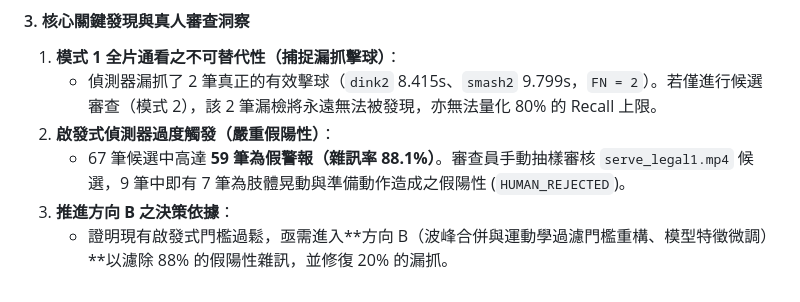
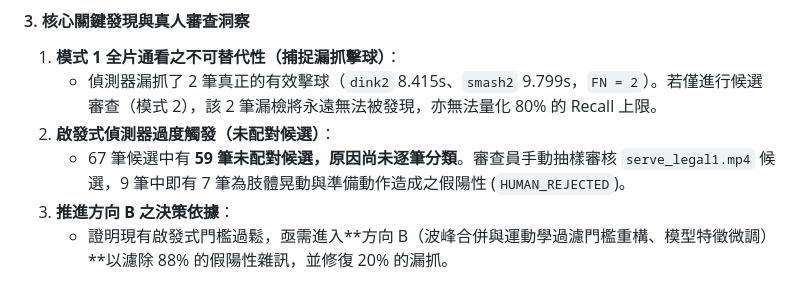
Before and after one commit to KalmanGoose/niche-pickleballV5, a Markdown page: HANDOFF.md, the part around the change. Drawn GitHub-style.

Commit message:
docs: update unmatched candidates wording per Reviewer A instruction (TASK-V8-609)

```diff
--- a/HANDOFF.md
+++ b/HANDOFF.md
@@ -580,7 +580,7 @@
 #### 3. 核心關鍵發現與真人審查洞察
 1. **模式 1 全片通看之不可替代性（捕捉漏抓擊球）**：
    - 偵測器漏抓了 2 筆真正的有效擊球（`dink2` 8.415s、`smash2` 9.799s，`FN = 2`）。若僅進行候選審查（模式 2），該 2 筆漏檢將永遠無法被發現，亦無法量化 80% 的 Recall 上限。
-2. **啟發式偵測器過度觸發（嚴重假陽性）**：
-   - 67 筆候選中高達 **59 筆為假警報（雜訊率 88.1%）**。審查員手動抽樣審核 `serve_legal1.mp4` 候選，9 筆中即有 7 筆為肢體晃動與準備動作造成之假陽性 (`HUMAN_REJECTED`)。
+2. **啟發式偵測器過度觸發（未配對候選）**：
+   - 67 筆候選中有 **59 筆未配對候選，原因尚未逐筆分類**。審查員手動抽樣審核 `serve_legal1.mp4` 候選，9 筆中即有 7 筆為肢體晃動與準備動作造成之假陽性 (`HUMAN_REJECTED`)。
 3. **推進方向 B 之決策依據**：
    - 證明現有啟發式門檻過鬆，亟需進入**方向 B（波峰合併與運動學過濾門檻重構、模型特徵微調）**以濾除 88% 的假陽性雜訊，並修復 20% 的漏抓。
```
